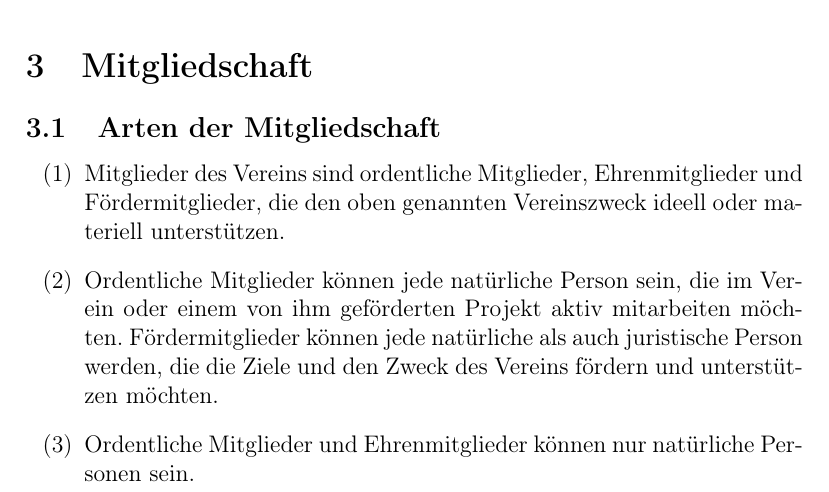
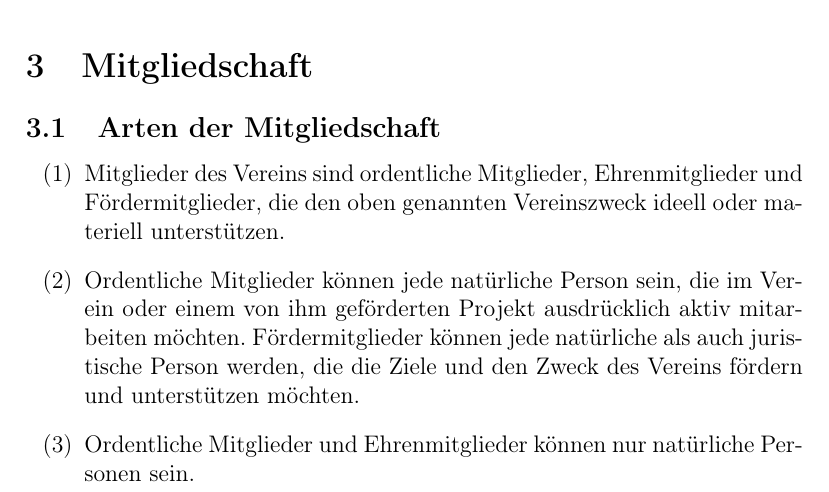
Before and after one commit to CodeforNiederrhein/satzung, a LaTeX document (satzung.tex): part of page 2 of 8, cut so that both start at the same text. Compiled offline with pdfLaTeX.

Commit message:
Bedingung der Aktivitat fur ordentliche Mitglieder hervorheben

```diff
--- a/satzung.tex
+++ b/satzung.tex
@@ -67,7 +67,7 @@ Fördermitglieder, die den oben genannten Vereinszweck ideell oder materiell
 unterstützen.
 
 \item Ordentliche Mitglieder können jede natürliche Person sein,  die im Verein oder einem von
-ihm geförderten Projekt aktiv mitarbeiten möchten. Fördermitglieder können jede natürliche
+ihm geförderten Projekt ausdrücklich aktiv mitarbeiten möchten. Fördermitglieder können jede natürliche
 als auch juristische Person werden, die die Ziele und den
 Zweck des Vereins fördern und unterstützen möchten.
 
```
